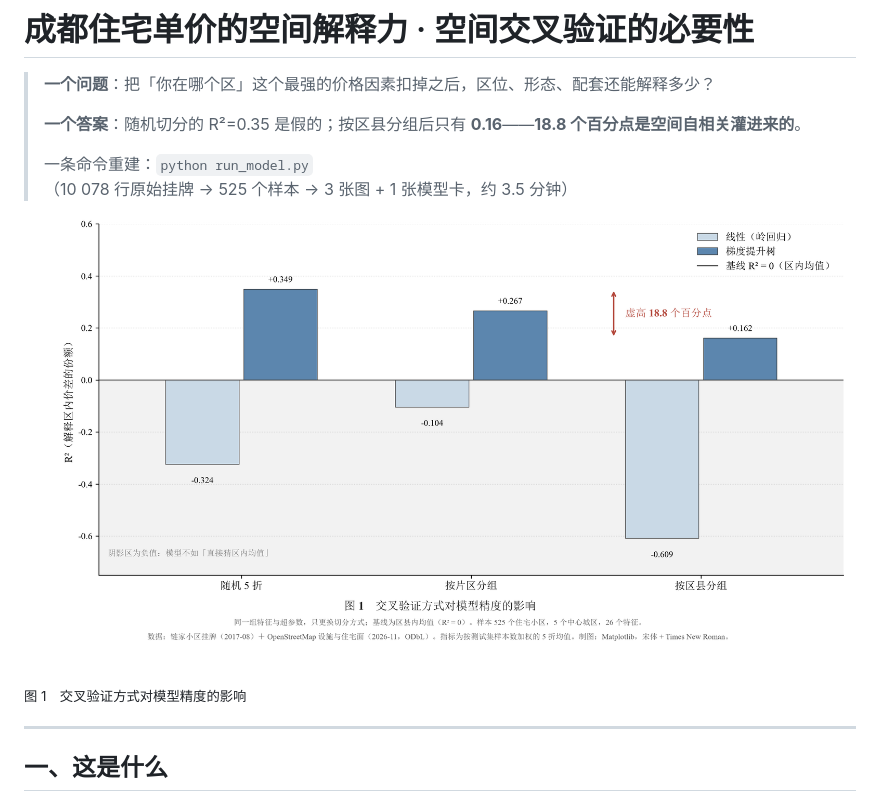
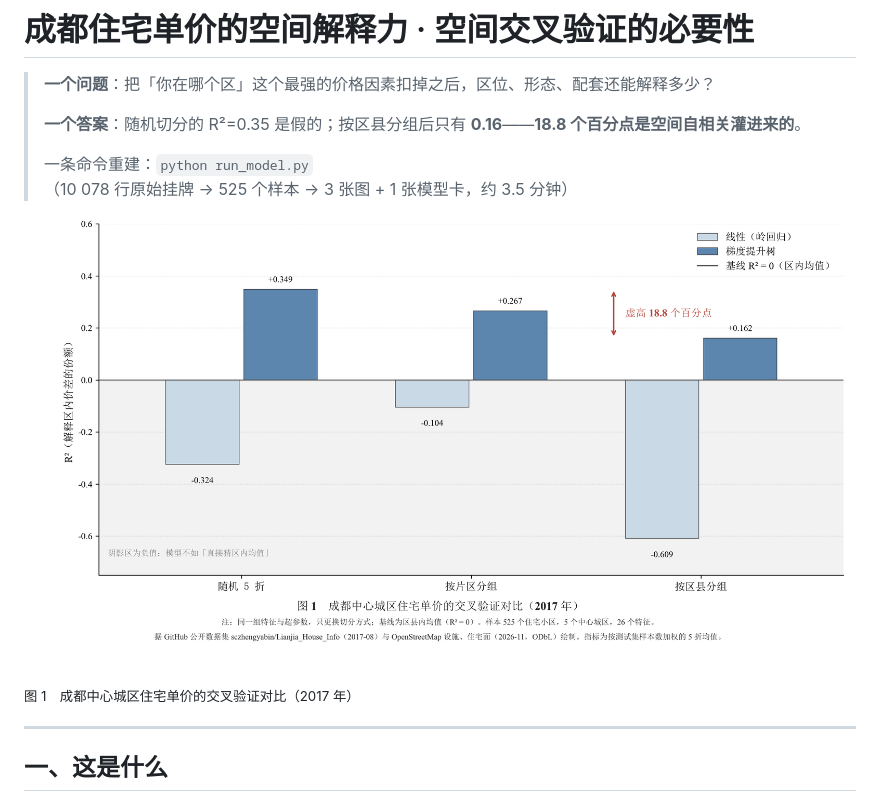
Before and after one commit to oliveriolikescoding/spatial-price-model, a Markdown page: README.md, the part around one of its changes. Drawn GitHub-style; pictures changed too: docs/fig_cv_gap.png.

```diff
--- a/README.md
+++ b/README.md
@@ -7,7 +7,7 @@
 > 一条命令重建：`python run_model.py`（10 078 行原始挂牌 → 525 个样本 → 3 张图 + 1 张模型卡，约 3.5 分钟）
 
 ![切分方式的影响](docs/fig_cv_gap.png)
-<sub>图 1　交叉验证方式对模型精度的影响</sub>
+<sub>图 1　成都中心城区住宅单价的交叉验证对比（2017 年）</sub>
 
 ---
 
```
Also changed, not shown: other parts of README.md (+2 -2 lines), docs/fig_feature_importance.png, docs/fig_residual_map.png, 1 other file.
